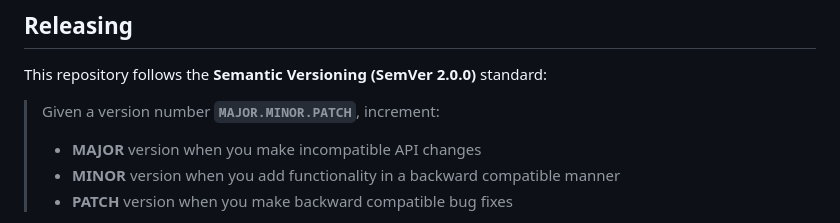
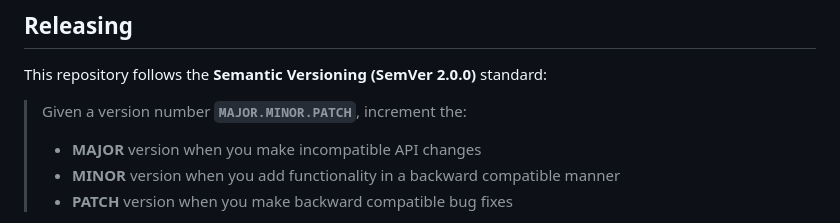
Before and after one commit to cougars-auv/cougars-dev, a Markdown page: README.md, the part around the change. Drawn GitHub-style.

Commit message:
Quick fix

```diff
--- a/README.md
+++ b/README.md
@@ -100,7 +100,7 @@ CoUGARs is a low-cost, configurable AUV platform designed for multi-agent autono
 ## Releasing
 
 This repository follows the **Semantic Versioning (SemVer 2.0.0)** standard:
-> Given a version number **`MAJOR.MINOR.PATCH`**, increment:
+> Given a version number **`MAJOR.MINOR.PATCH`**, increment the:
 > - **MAJOR** version when you make incompatible API changes
 > - **MINOR** version when you add functionality in a backward compatible manner
 > - **PATCH** version when you make backward compatible bug fixes
```
